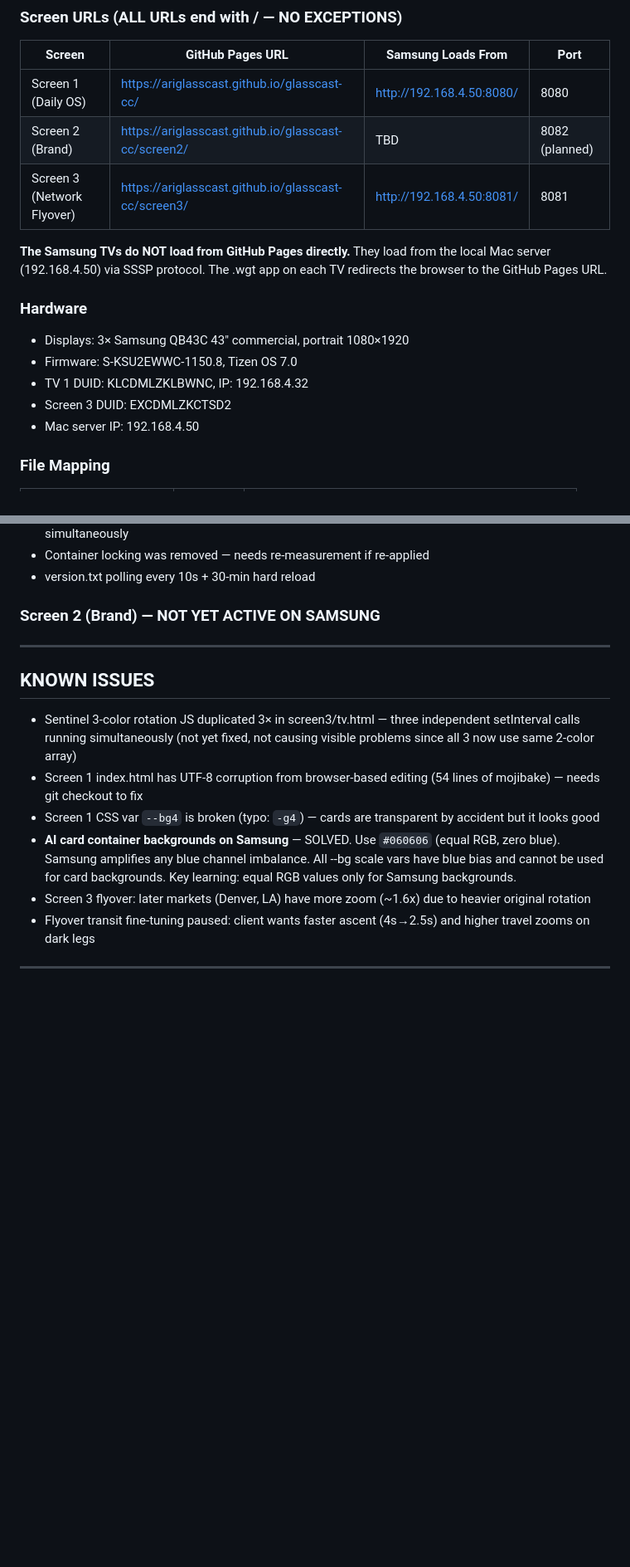
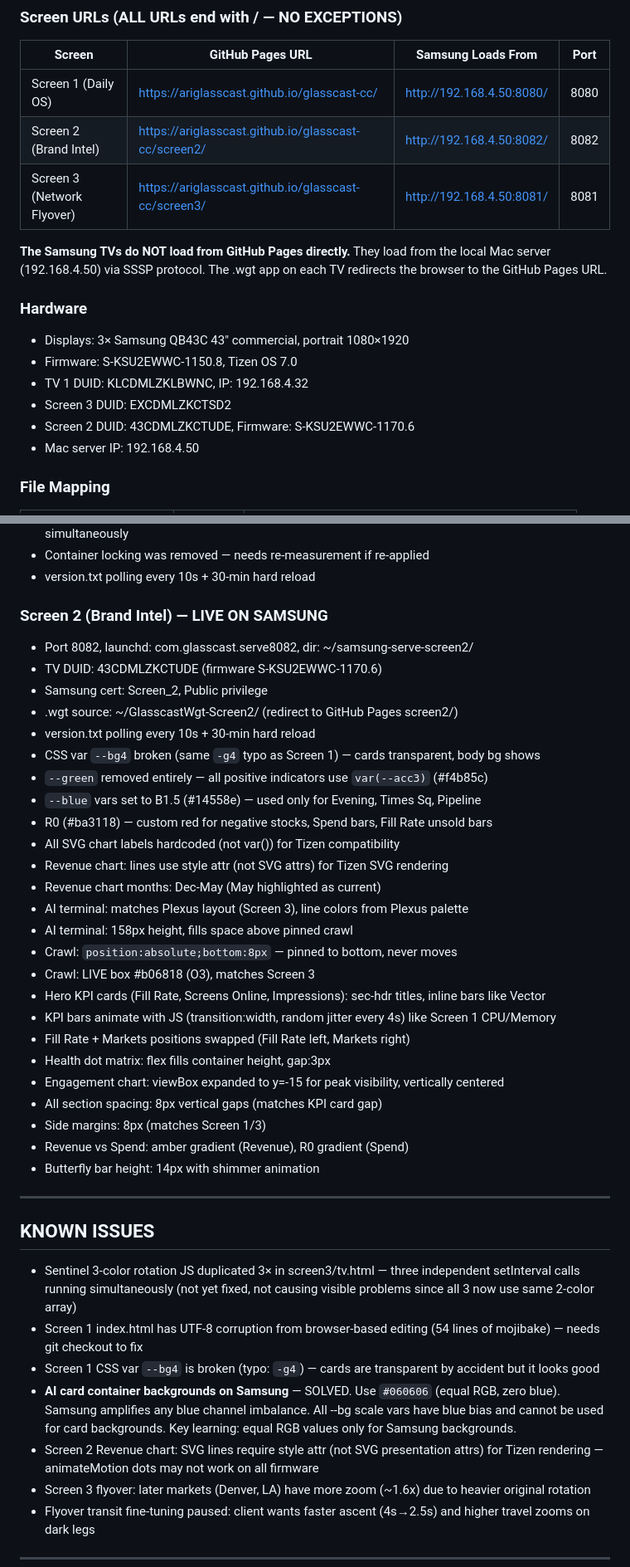
Before and after one commit to AriGlassCast/glasscast-cc, a Markdown page: SESSION_HANDOFF.md, 2 parts joined by grey strips. Shown at 83% size. Rendered like a GitHub page; blank space fills up the shorter version.

Commit message:
Update SESSION_HANDOFF.md — Screen 2 now live, full state documented

```diff
--- a/SESSION_HANDOFF.md
+++ b/SESSION_HANDOFF.md
@@ -26,7 +26,7 @@ Every session. No exceptions. No shortcuts.
 | Screen | GitHub Pages URL | Samsung Loads From | Port |
 |--------|-----------------|-------------------|------|
 | Screen 1 (Daily OS) | https://ariglasscast.github.io/glasscast-cc/ | http://192.168.4.50:8080/ | 8080 |
-| Screen 2 (Brand) | https://ariglasscast.github.io/glasscast-cc/screen2/ | TBD | 8082 (planned) |
+| Screen 2 (Brand Intel) | https://ariglasscast.github.io/glasscast-cc/screen2/ | http://192.168.4.50:8082/ | 8082 |
 | Screen 3 (Network Flyover) | https://ariglasscast.github.io/glasscast-cc/screen3/ | http://192.168.4.50:8081/ | 8081 |
 
 **The Samsung TVs do NOT load from GitHub Pages directly.** They load from the local Mac server (192.168.4.50) via SSSP protocol. The .wgt app on each TV redirects the browser to the GitHub Pages URL.
@@ -36,6 +36,7 @@ Every session. No exceptions. No shortcuts.
 - Firmware: S-KSU2EWWC-1150.8, Tizen OS 7.0
 - TV 1 DUID: KLCDMLZKLBWNC, IP: 192.168.4.32
 - Screen 3 DUID: EXCDMLZKCTSD2
+- Screen 2 DUID: 43CDMLZKCTUDE, Firmware: S-KSU2EWWC-1170.6
 - Mac server IP: 192.168.4.50
 
 ### File Mapping
@@ -199,7 +202,32 @@ Every session. No exceptions. No shortcuts.
 - Container locking was removed — needs re-measurement if re-applied
 - version.txt polling every 10s + 30-min hard reload
 
-### Screen 2 (Brand) — NOT YET ACTIVE ON SAMSUNG
+### Screen 2 (Brand Intel) — LIVE ON SAMSUNG
+- Port 8082, launchd: com.glasscast.serve8082, dir: ~/samsung-serve-screen2/
+- TV DUID: 43CDMLZKCTUDE (firmware S-KSU2EWWC-1170.6)
+- Samsung cert: Screen_2, Public privilege
+- .wgt source: ~/GlasscastWgt-Screen2/ (redirect to GitHub Pages screen2/)
+- version.txt polling every 10s + 30-min hard reload
+- CSS var `--bg4` broken (same `-g4` typo as Screen 1) — cards transparent, body bg shows
+- `--green` removed entirely — all positive indicators use `var(--acc3)` (#f4b85c)
+- `--blue` vars set to B1.5 (#14558e) — used only for Evening, Times Sq, Pipeline
+- R0 (#ba3118) — custom red for negative stocks, Spend bars, Fill Rate unsold bars
+- All SVG chart labels hardcoded (not var()) for Tizen compatibility
+- Revenue chart: lines use style attr (not SVG attrs) for Tizen SVG rendering
+- Revenue chart months: Dec-May (May highlighted as current)
+- AI terminal: matches Plexus layout (Screen 3), line colors from Plexus palette
+- AI terminal: 158px height, fills space above pinned crawl
+- Crawl: `position:absolute;bottom:8px` — pinned to bottom, never moves
+- Crawl: LIVE box #b06818 (O3), matches Screen 3
+- Hero KPI cards (Fill Rate, Screens Online, Impressions): sec-hdr titles, inline bars like Vector
+- KPI bars animate with JS (transition:width, random jitter every 4s) like Screen 1 CPU/Memory
+- Fill Rate + Markets positions swapped (Fill Rate left, Markets right)
+- Health dot matrix: flex fills container height, gap:3px
+- Engagement chart: viewBox expanded to y=-15 for peak visibility, vertically centered
+- All section spacing: 8px vertical gaps (matches KPI card gap)
+- Side margins: 8px (matches Screen 1/3)
+- Revenue vs Spend: amber gradient (Revenue), R0 gradient (Spend)
+- Butterfly bar height: 14px with shimmer animation
 
 ---
 
@@ -208,6 +236,7 @@ Every session. No exceptions. No shortcuts.
 - Screen 1 index.html has UTF-8 corruption from browser-based editing (54 lines of mojibake) — needs git checkout to fix
 - Screen 1 CSS var `--bg4` is broken (typo: `-g4`) — cards are transparent by accident but it looks good
 - **AI card container backgrounds on Samsung** — SOLVED. Use `#060606` (equal RGB, zero blue). Samsung amplifies any blue channel imbalance. All --bg scale vars have blue bias and cannot be used for card backgrounds. Key learning: equal RGB values only for Samsung backgrounds.
+- Screen 2 Revenue chart: SVG lines require style attr (not SVG presentation attrs) for Tizen rendering — animateMotion dots may not work on all firmware
 - Screen 3 flyover: later markets (Denver, LA) have more zoom (~1.6x) due to heavier original rotation
 - Flyover transit fine-tuning paused: client wants faster ascent (4s→2.5s) and higher travel zooms on dark legs
 
```
Also changed, not shown: other parts of SESSION_HANDOFF.md (+2 -0 lines).
